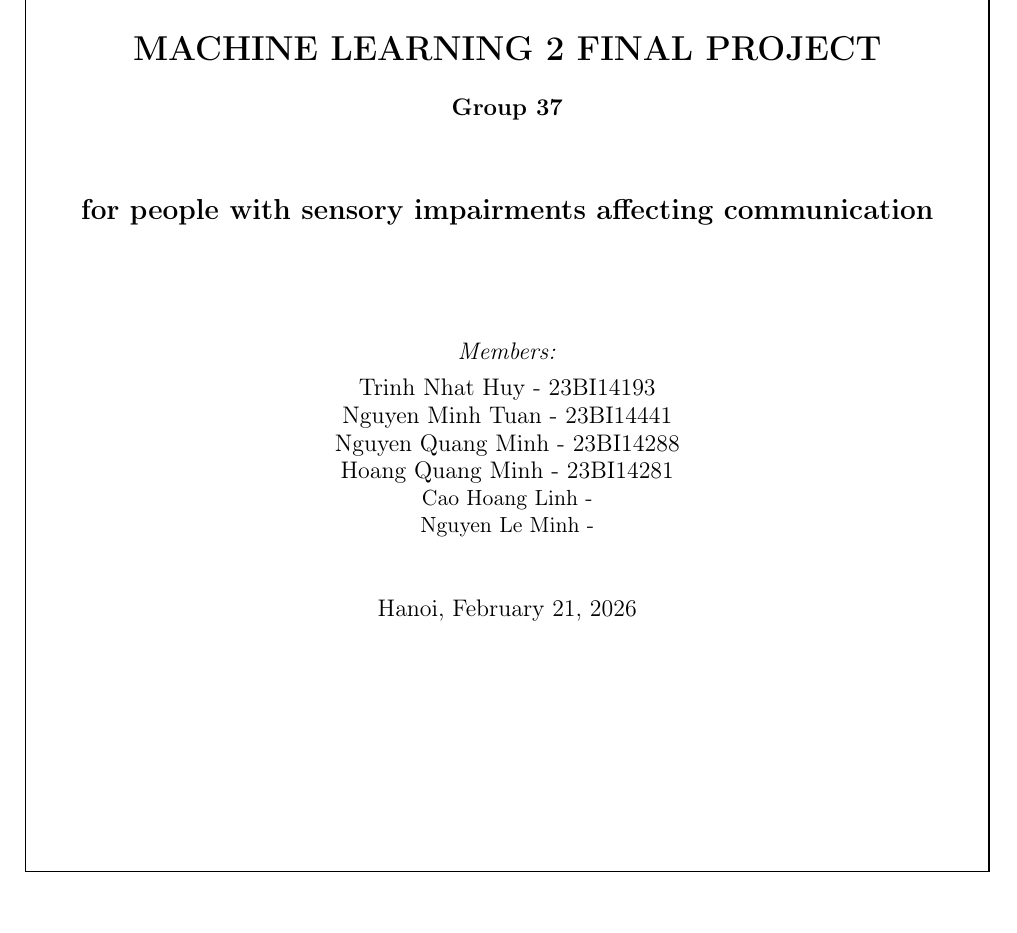
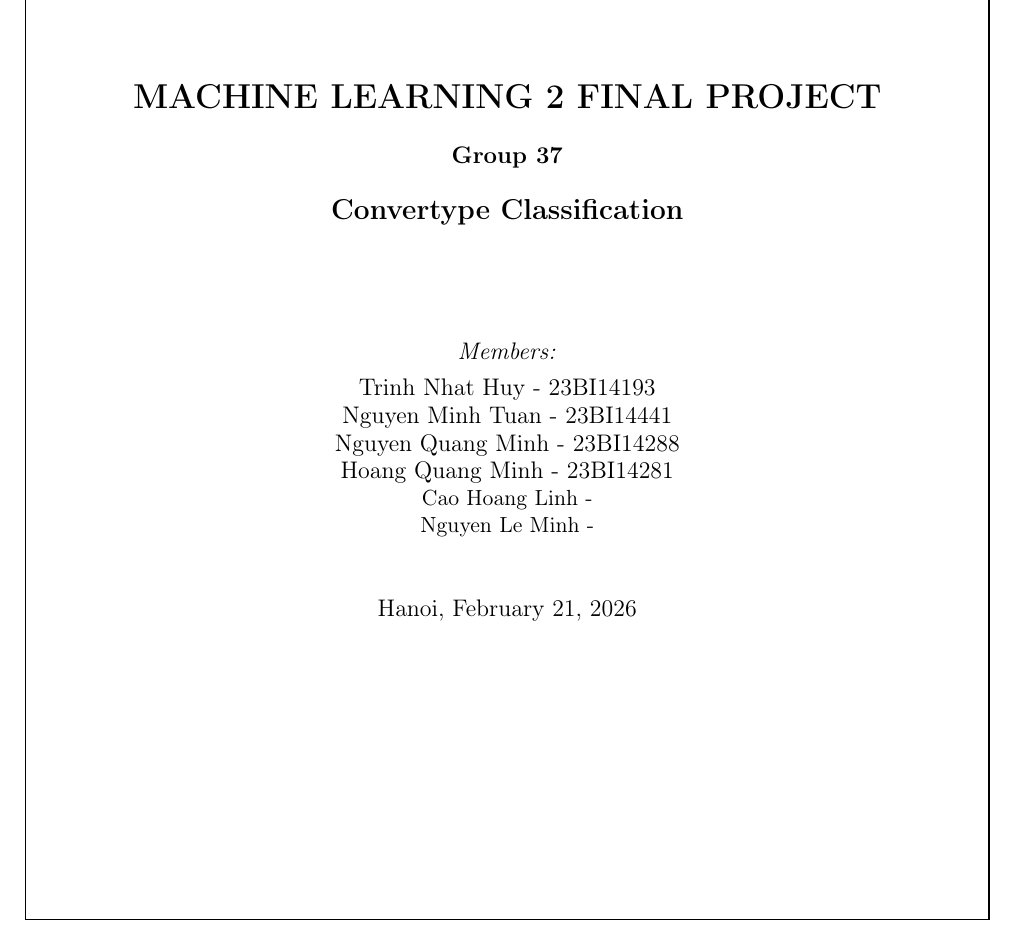
Before and after one commit to TrinhNhatHuy/ML2-Report, a LaTeX document (main.tex): part of page 1 of 4, cut so that both start at the same text. Compiled offline with pdfLaTeX.

Commit message:
rename, add readme

```diff
--- a/main.tex
+++ b/main.tex
@@ -63,9 +63,7 @@
 
   {\LARGE \textbf{MACHINE LEARNING 2 FINAL PROJECT}}\\[0.5cm]
   {\large \textbf{Group 37}}\\[0.5cm]
-  {\Large \textbf{\\[6pt] for people with
-    sensory impairments
-    affecting communication}}\\[2cm]
+  {\Large \textbf{Convertype Classification }}\\[2cm]
 
   {\large \textit{Members:}}\\[4pt]
   {\large
```
Also changed, not shown: README.md.
